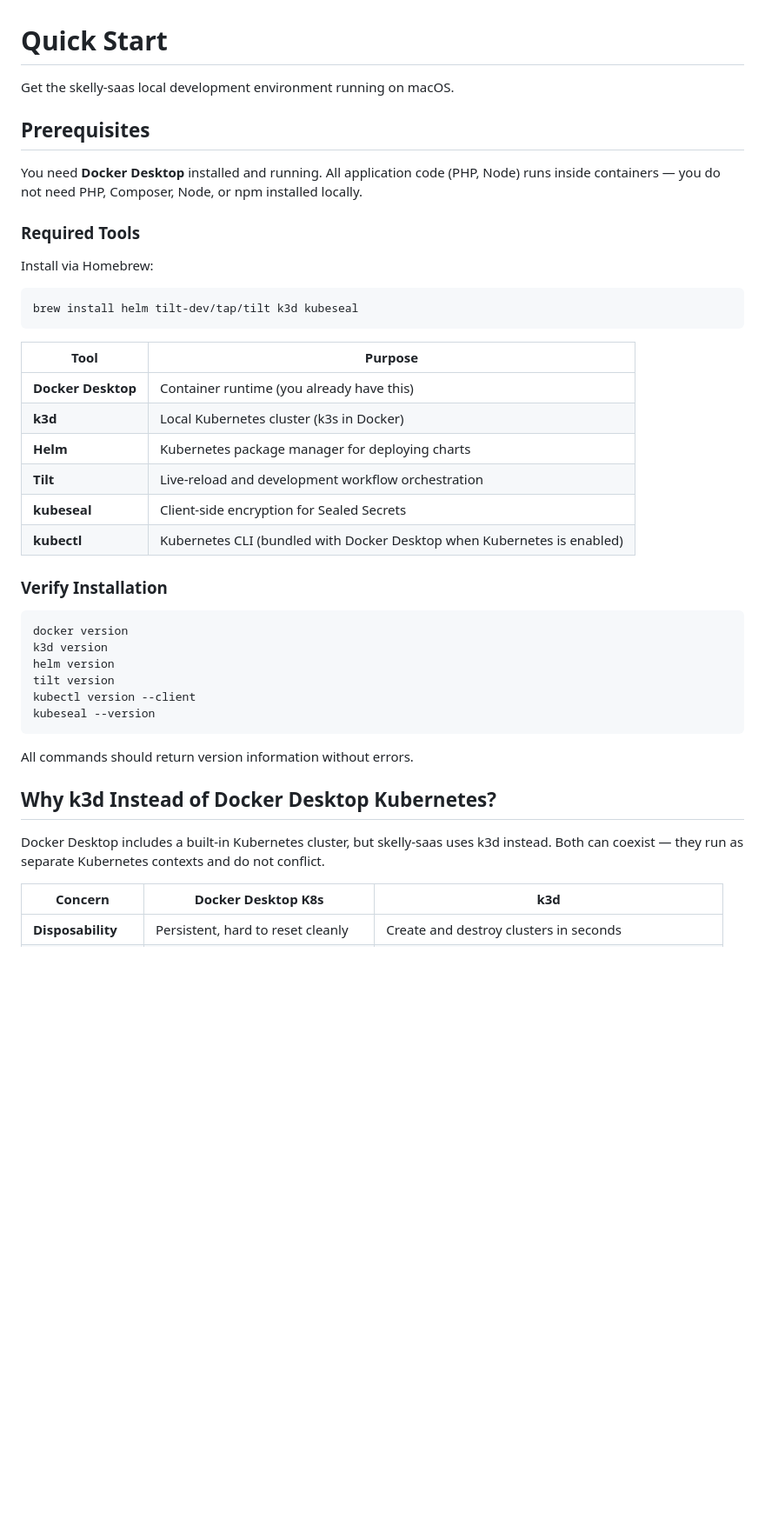
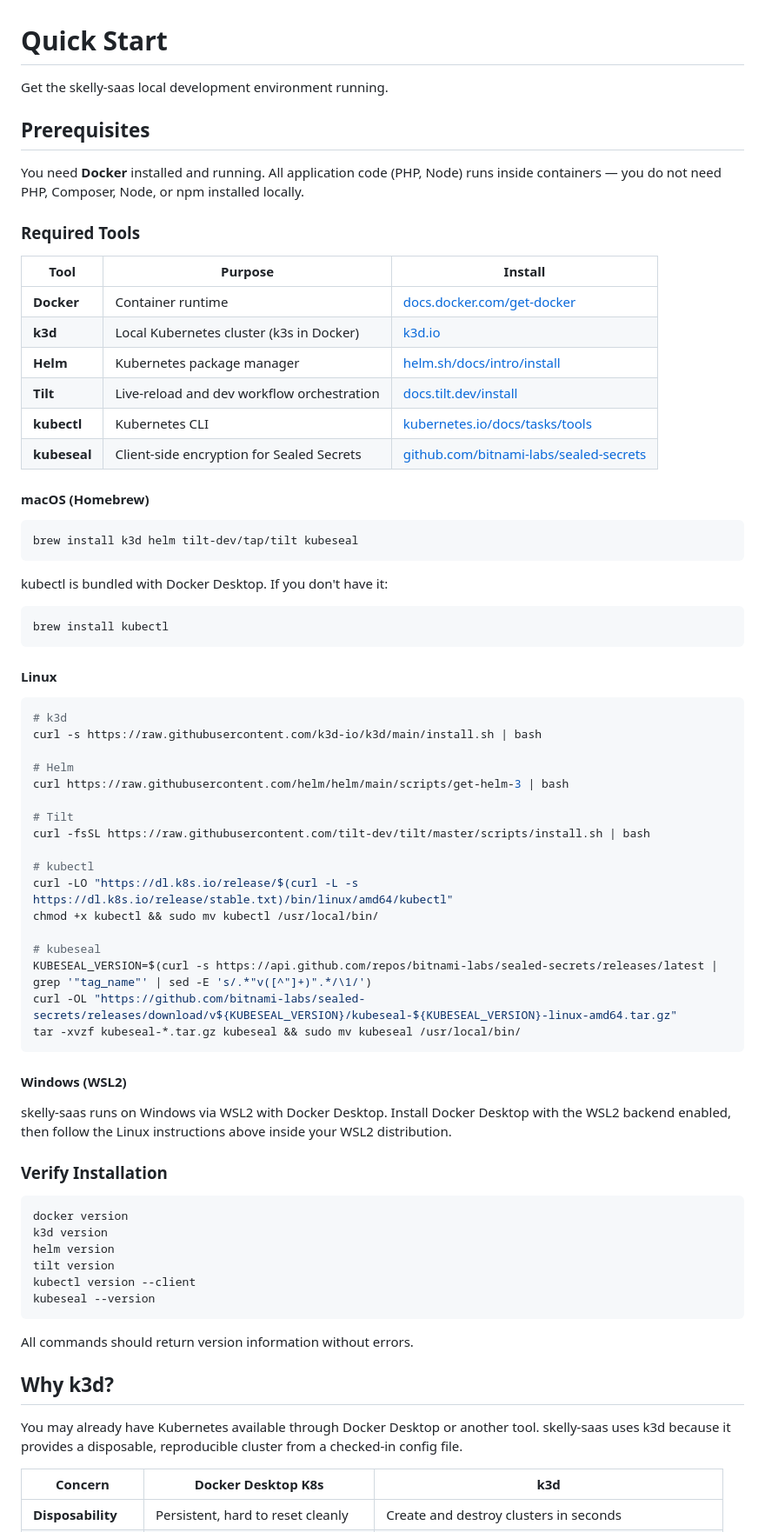
Before and after one commit to top-cat-software/skelly-sass, a Markdown page: QUICKSTART.md, the part around one of its changes. Shown at 87% size. Drawn GitHub-style; blank space fills up the shorter version.

Commit message:
#11 - Update QUICKSTART.md with cross-platform install instructions
Add installation instructions for macOS, Linux, and Windows (WSL2).
Include links to official documentation for each tool and remove
assumptions about the user's existing setup.

Co-Authored-By: Claude Opus 4.6 <noreply@anthropic.com>

````diff
--- a/QUICKSTART.md
+++ b/QUICKSTART.md
@@ -1,27 +1,59 @@
 # Quick Start
 
-Get the skelly-saas local development environment running on macOS.
+Get the skelly-saas local development environment running.
 
 ## Prerequisites
 
-You need **Docker Desktop** installed and running. All application code (PHP, Node) runs inside containers — you do not need PHP, Composer, Node, or npm installed locally.
+You need **Docker** installed and running. All application code (PHP, Node) runs inside containers — you do not need PHP, Composer, Node, or npm installed locally.
 
 ### Required Tools
 
-Install via Homebrew:
+| Tool | Purpose | Install |
+|------|---------|---------|
+| **Docker** | Container runtime | [docs.docker.com/get-docker](https://docs.docker.com/get-docker/) |
+| **k3d** | Local Kubernetes cluster (k3s in Docker) | [k3d.io](https://k3d.io/) |
+| **Helm** | Kubernetes package manager | [helm.sh/docs/intro/install](https://helm.sh/docs/intro/install/) |
+| **Tilt** | Live-reload and dev workflow orchestration | [docs.tilt.dev/install](https://docs.tilt.dev/install.html) |
+| **kubectl** | Kubernetes CLI | [kubernetes.io/docs/tasks/tools](https://kubernetes.io/docs/tasks/tools/) |
+| **kubeseal** | Client-side encryption for Sealed Secrets | [github.com/bitnami-labs/sealed-secrets](https://github.com/bitnami-labs/sealed-secrets#kubeseal) |
+
+#### macOS (Homebrew)
 
 ```bash
-brew install helm tilt-dev/tap/tilt k3d kubeseal
+brew install k3d helm tilt-dev/tap/tilt kubeseal
 ```
 
-| Tool | Purpose |
-|------|---------|
-| **Docker Desktop** | Container runtime (you already have this) |
-| **k3d** | Local Kubernetes cluster (k3s in Docker) |
-| **Helm** | Kubernetes package manager for deploying charts |
-| **Tilt** | Live-reload and development workflow orchestration |
-| **kubeseal** | Client-side encryption for Sealed Secrets |
-| **kubectl** | Kubernetes CLI (bundled with Docker Desktop when Kubernetes is enabled) |
+kubectl is bundled with Docker Desktop. If you don't have it:
+
+```bash
+brew install kubectl
+```
+
+#### Linux
+
+```bash
+# k3d
+curl -s https://raw.githubusercontent.com/k3d-io/k3d/main/install.sh | bash
+
+# Helm
+curl https://raw.githubusercontent.com/helm/helm/main/scripts/get-helm-3 | bash
+
+# Tilt
+curl -fsSL https://raw.githubusercontent.com/tilt-dev/tilt/master/scripts/install.sh | bash
+
+# kubectl
+curl -LO "https://dl.k8s.io/release/$(curl -L -s https://dl.k8s.io/release/stable.txt)/bin/linux/amd64/kubectl"
+chmod +x kubectl && sudo mv kubectl /usr/local/bin/
+
+# kubeseal
+KUBESEAL_VERSION=$(curl -s https://api.github.com/repos/bitnami-labs/sealed-secrets/releases/latest | grep '"tag_name"' | sed -E 's/.*"v([^"]+)".*/\1/')
+curl -OL "https://github.com/bitnami-labs/sealed-secrets/releases/download/v${KUBESEAL_VERSION}/kubeseal-${KUBESEAL_VERSION}-linux-amd64.tar.gz"
+tar -xvzf kubeseal-*.tar.gz kubeseal && sudo mv kubeseal /usr/local/bin/
+```
+
+#### Windows (WSL2)
+
+skelly-saas runs on Windows via WSL2 with Docker Desktop. Install Docker Desktop with the WSL2 backend enabled, then follow the Linux instructions above inside your WSL2 distribution.
 
 ### Verify Installation
 
@@ -36,9 +68,9 @@ kubeseal --version
 
 All commands should return version information without errors.
 
-## Why k3d Instead of Docker Desktop Kubernetes?
+## Why k3d?
 
-Docker Desktop includes a built-in Kubernetes cluster, but skelly-saas uses k3d instead. Both can coexist — they run as separate Kubernetes contexts and do not conflict.
+You may already have Kubernetes available through Docker Desktop or another tool. skelly-saas uses k3d because it provides a disposable, reproducible cluster from a checked-in config file.
 
 | Concern | Docker Desktop K8s | k3d |
 |---------|-------------------|-----|
````
Also changed, not shown: other parts of QUICKSTART.md (+22 -16 lines).
